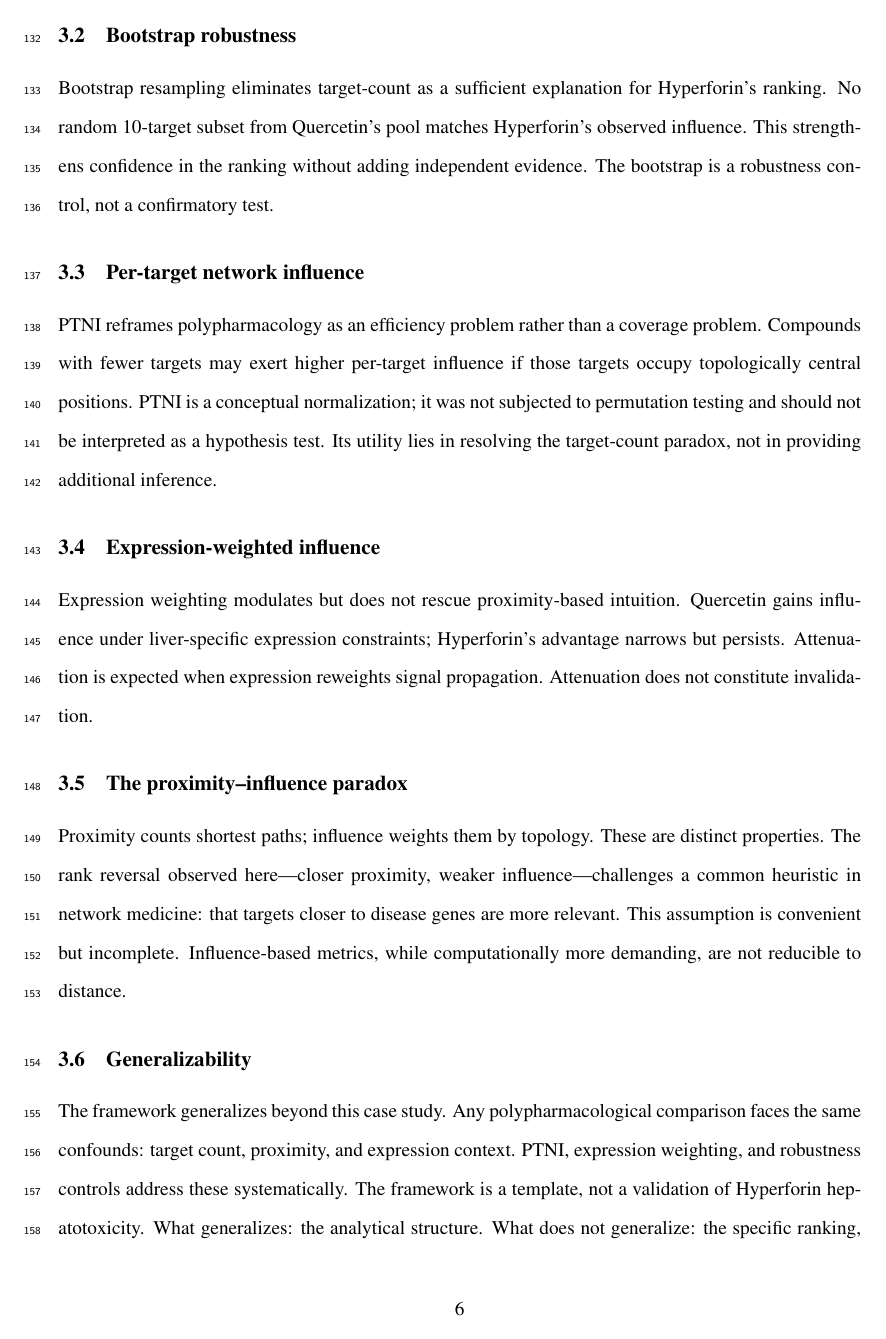
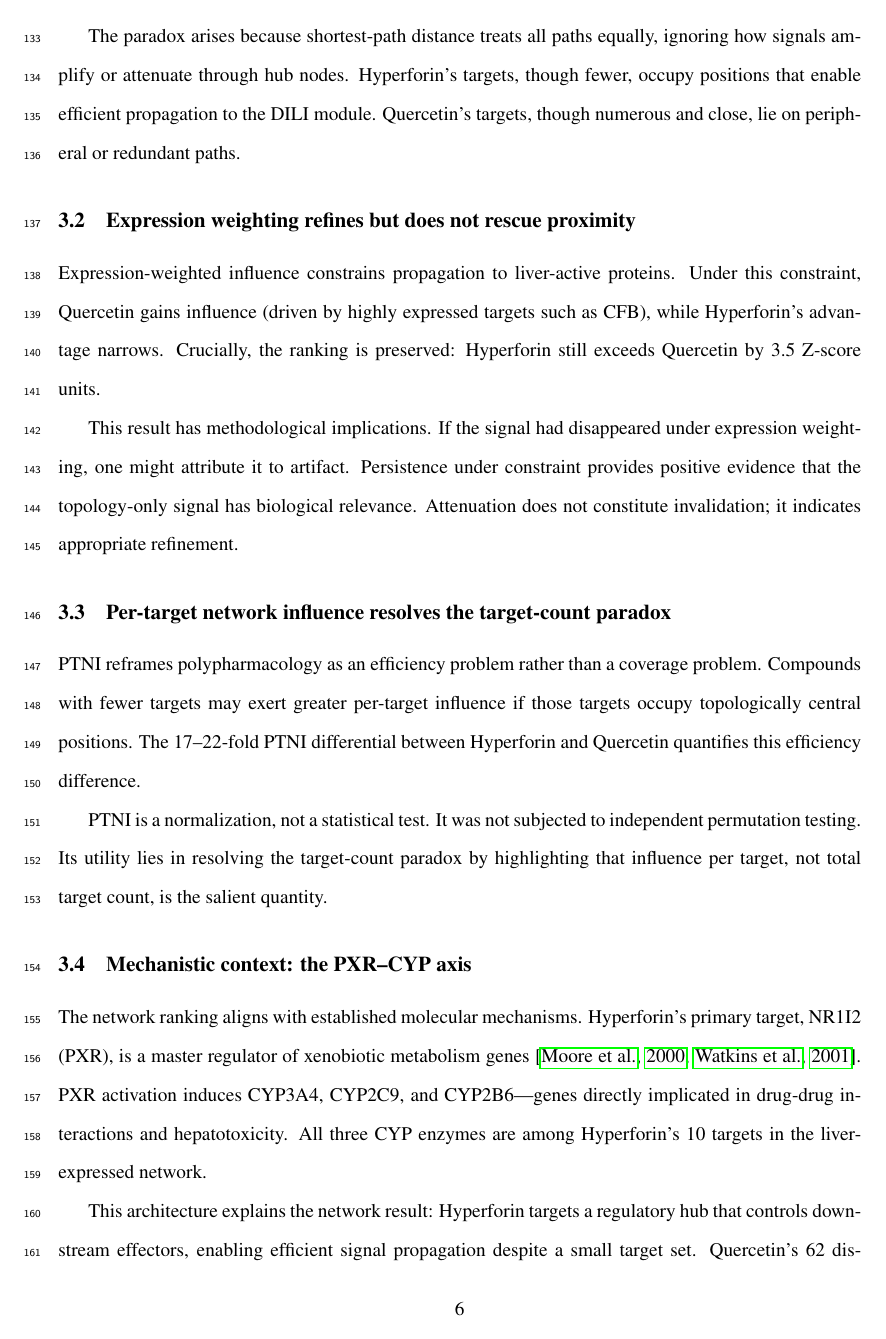
Before and after one commit to antonybevan/h-perforatum-network-tox, a LaTeX document (manuscript/main.tex, which reads manuscript/sections/discussion.tex): page 6 of 24. Compiled offline with pdfLaTeX.

Commit message:
Final audit: Discussion restructured (paradox first, controls last), DILI source corrected to DisGeNET, redundancy eliminated

```diff
--- a/manuscript/sections/discussion.tex
+++ b/manuscript/sections/discussion.tex
@@ -10,28 +2,3 @@ It does not imply that either compound is structurally inert.
-\subsection{Bootstrap robustness}
-
-Bootstrap resampling eliminates target-count as a sufficient explanation for Hyperforin's ranking.
-No random 10-target subset from Quercetin's pool matches Hyperforin's observed influence.
-This strengthens confidence in the ranking without adding independent evidence.
-The bootstrap is a robustness control, not a confirmatory test.
-
-\subsection{Per-target network influence}
-
-PTNI reframes polypharmacology as an efficiency problem rather than a coverage problem.
-Compounds with fewer targets may exert higher per-target influence if those targets occupy topologically central positions.
-PTNI is a conceptual normalization; it was not subjected to permutation testing and should not be interpreted as a hypothesis test.
-Its utility lies in resolving the target-count paradox, not in providing additional inference.
-
-\subsection{Expression-weighted influence}
-
-Expression weighting modulates but does not rescue proximity-based intuition.
-Quercetin gains influence under liver-specific expression constraints; Hyperforin's advantage narrows but persists.
-Attenuation is expected when expression reweights signal propagation.
-Attenuation does not constitute invalidation.
 
 \subsection{The proximity--influence paradox}
 
-Proximity counts shortest paths; influence weights them by topology.
-These are distinct properties.
-The rank reversal observed here---closer proximity, weaker influence---challenges a common heuristic in network medicine: that targets closer to disease genes are more relevant.
-This assumption is convenient but incomplete.
-Influence-based metrics, while computationally more demanding, are not reducible to distance.
@@ -38,12 +10,46 @@ Influence-based metrics, while computationally more demanding, are not reducible
+The paradox arises because shortest-path distance treats all paths equally, ignoring how signals amplify or attenuate through hub nodes.
+Hyperforin's targets, though fewer, occupy positions that enable efficient propagation to the DILI module.
+Quercetin's targets, though numerous and close, lie on peripheral or redundant paths.
+
+\subsection{Expression weighting refines but does not rescue proximity}
+
+Expression-weighted influence constrains propagation to liver-active proteins.
+Under this constraint, Quercetin gains influence (driven by highly expressed targets such as CFB), while Hyperforin's advantage narrows.
+Crucially, the ranking is preserved: Hyperforin still exceeds Quercetin by 3.5 Z-score units.
+
+This result has methodological implications.
+If the signal had disappeared under expression weighting, one might attribute it to artifact.
+Persistence under constraint provides positive evidence that the topology-only signal has biological relevance.
+Attenuation does not constitute invalidation; it indicates appropriate refinement.
+
+\subsection{Per-target network influence resolves the target-count paradox}
+
+PTNI reframes polypharmacology as an efficiency problem rather than a coverage problem.
+Compounds with fewer targets may exert greater per-target influence if those targets occupy topologically central positions.
+The 17--22-fold PTNI differential between Hyperforin and Quercetin quantifies this efficiency difference.
+
+PTNI is a normalization, not a statistical test.
+It was not subjected to independent permutation testing.
+Its utility lies in resolving the target-count paradox by highlighting that influence per target, not total target count, is the salient quantity.
+
+\subsection{Mechanistic context: the PXR--CYP axis}
+
+The network ranking aligns with established molecular mechanisms.
+Hyperforin's primary target, NR1I2 (PXR), is a master regulator of xenobiotic metabolism genes \citep{Moore2000, Watkins2001}.
+PXR activation induces CYP3A4, CYP2C9, and CYP2B6---genes directly implicated in drug-drug interactions and hepatotoxicity.
+All three CYP enzymes are among Hyperforin's 10 targets in the liver-expressed network.
+
+This architecture explains the network result: Hyperforin targets a regulatory hub that controls downstream effectors, enabling efficient signal propagation despite a small target set.
+Quercetin's 62 distributed targets do not converge on a regulatory node.
+High target count without hub connectivity yields diffuse, low-efficiency propagation.
 
 \subsection{Generalizability}
 
 The framework generalizes beyond this case study.
 Any polypharmacological comparison faces the same confounds: target count, proximity, and expression context.
-PTNI, expression weighting, and robustness controls address these systematically.
-The framework is a template, not a validation of Hyperforin hepatotoxicity.
-What generalizes: the analytical structure.
-What does not generalize: the specific ranking, which is contingent on data sources and network construction.
+PTNI, expression weighting, bootstrap sensitivity, and chemical similarity controls address these systematically.
+What generalizes is the analytical structure.
+What does not generalize is the specific ranking, which is contingent on data sources and network construction.
 
 \subsection{Limitations}
 
```
Also changed, not shown: manuscript/main.pdf, manuscript/sections/discussion.tex (34 more changed lines), 2 other files.
